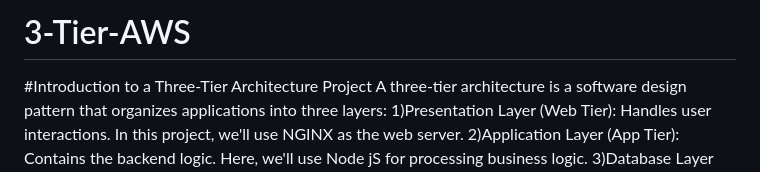
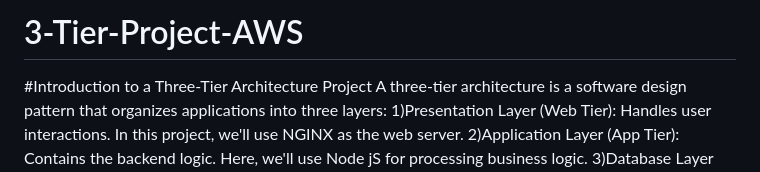
Before and after one commit to subatomic450/3-Tier-Project-AWS, a Markdown page: README.md, the part around the change. Drawn GitHub-style.

```diff
--- a/README.md
+++ b/README.md
@@ -1,4 +1,4 @@
-# 3-Tier-AWS
+# 3-Tier-Project-AWS
 
 #Introduction to a Three-Tier Architecture Project
 A three-tier architecture is a software design pattern that organizes applications into three layers:
```
